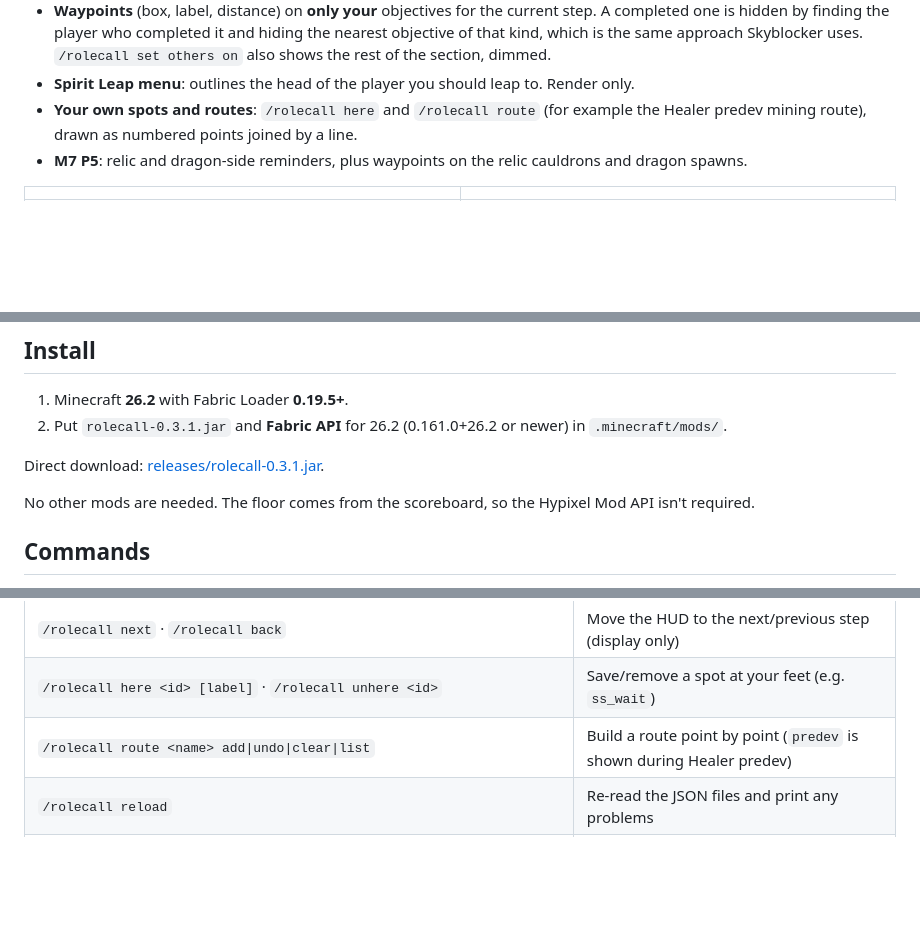
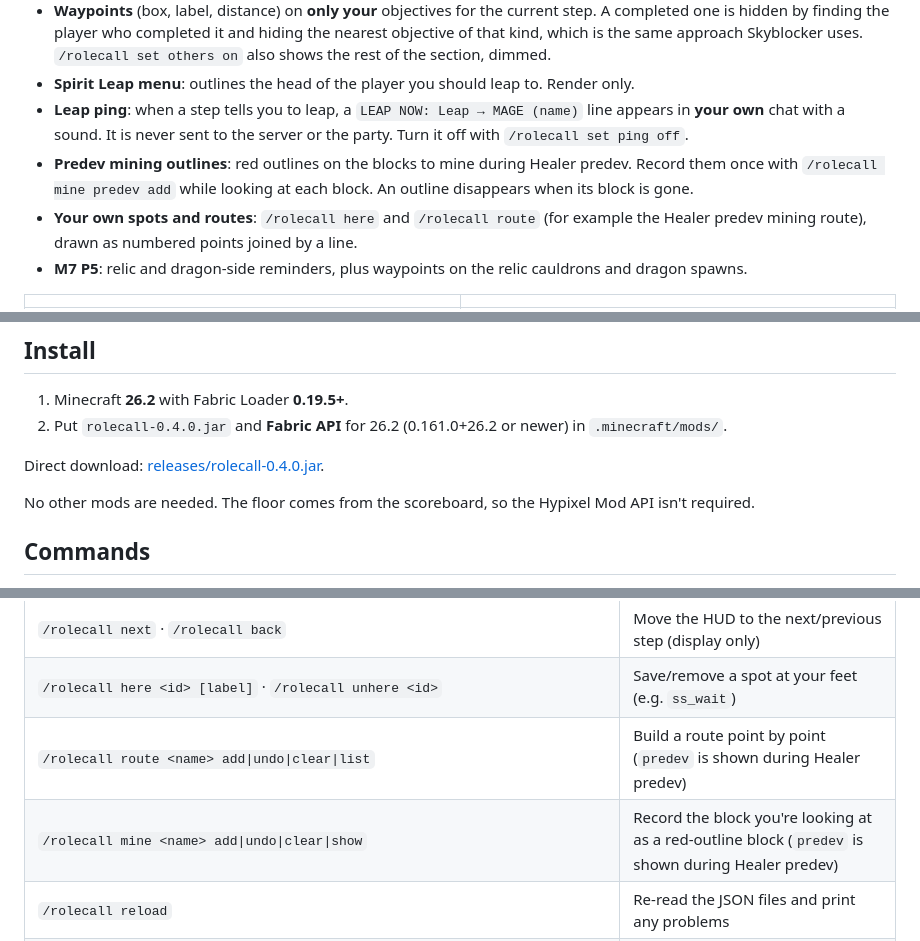
Before and after one commit to skylerressi-eng/ADG-modd, a Markdown page: README.md, 3 parts joined by grey strips. GitHub-like rendering; blank space fills up the shorter version.

```diff
--- a/README.md
+++ b/README.md
@@ -31,6 +31,10 @@ A client-side Fabric mod for Hypixel SkyBlock that shows what **your** dungeon c
   is hidden by finding the player who completed it and hiding the nearest objective of that kind, which is
   the same approach Skyblocker uses. `/rolecall set others on` also shows the rest of the section, dimmed.
 - **Spirit Leap menu**: outlines the head of the player you should leap to. Render only.
+- **Leap ping**: when a step tells you to leap, a `LEAP NOW: Leap → MAGE (name)` line appears in **your
+  own** chat with a sound. It is never sent to the server or the party. Turn it off with `/rolecall set ping off`.
+- **Predev mining outlines**: red outlines on the blocks to mine during Healer predev. Record them once
+  with `/rolecall mine predev add` while looking at each block. An outline disappears when its block is gone.
 - **Your own spots and routes**: `/rolecall here` and `/rolecall route` (for example the Healer predev
   mining route), drawn as numbered points joined by a line.
 - **M7 P5**: relic and dragon-side reminders, plus waypoints on the relic cauldrons and dragon spawns.
@@ -43,9 +47,9 @@ A client-side Fabric mod for Hypixel SkyBlock that shows what **your** dungeon c
 ## Install
 
 1. Minecraft **26.2** with Fabric Loader **0.19.5+**.
-2. Put `rolecall-0.3.1.jar` and **Fabric API** for 26.2 (0.161.0+26.2 or newer) in `.minecraft/mods/`.
+2. Put `rolecall-0.4.0.jar` and **Fabric API** for 26.2 (0.161.0+26.2 or newer) in `.minecraft/mods/`.
 
-Direct download: [releases/rolecall-0.3.1.jar](releases/rolecall-0.3.1.jar).
+Direct download: [releases/rolecall-0.4.0.jar](releases/rolecall-0.4.0.jar).
 
 No other mods are needed. The floor comes from the scoreboard, so the Hypixel Mod API isn't required.
 
@@ -60,6 +64,7 @@ No other mods are needed. The floor comes from the scoreboard, so the Hypixel Mo
 | `/rolecall next` · `/rolecall back` | Move the HUD to the next/previous step (display only) |
 | `/rolecall here <id> [label]` · `/rolecall unhere <id>` | Save/remove a spot at your feet (e.g. `ss_wait`) |
 | `/rolecall route <name> add\|undo\|clear\|list` | Build a route point by point (`predev` is shown during Healer predev) |
+| `/rolecall mine <name> add\|undo\|clear\|show` | Record the block you're looking at as a red-outline block (`predev` is shown during Healer predev) |
 | `/rolecall reload` | Re-read the JSON files and print any problems |
 | `/rolecall debug` | Overlay with everything RoleCall detected (scoreboard line, phase, section, party, nearest objective…) |
 | `/rolecall sim <f7_full\|m7_p5\|yours\|stop>` | Play a fake run **locally** to check the HUD (nothing is sent to the server) |
```
Also changed, not shown: other parts of README.md (+1 -1 lines), docs/screenshots/floor-detect-fix.png (added), docs/screenshots/leap-highlight-262.png (added), docs/screenshots/leap-ping.png (added), docs/screenshots/predev-mine-outlines.png (added), 11 other files.
